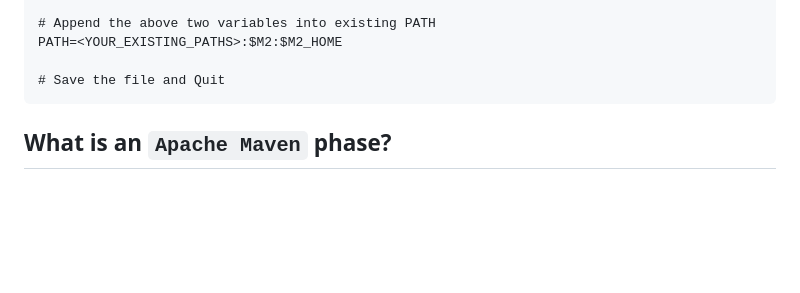
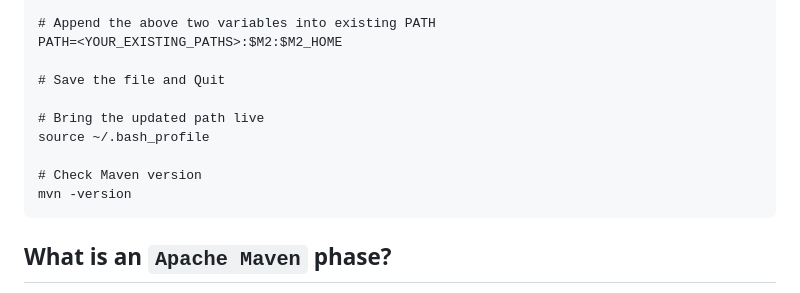
Before and after one commit to Vivekmohole/devops-masterclass, a Markdown page: Module-04_Continuous_Integration/04-Maven/Overview.md, the part around the change. Drawn GitHub-style; blank space fills up the shorter version.

````diff
--- a/Module-04_Continuous_Integration/04-Maven/Overview.md
+++ b/Module-04_Continuous_Integration/04-Maven/Overview.md
@@ -77,6 +77,12 @@ M2=/opt/apache-maven-3.9.6/bin
 PATH=<YOUR_EXISTING_PATHS>:$M2:$M2_HOME
 
 # Save the file and Quit
+
+# Bring the updated path live
+source ~/.bash_profile
+
+# Check Maven version
+mvn -version
 ```
 
 ## What is an `Apache Maven` phase?
````
